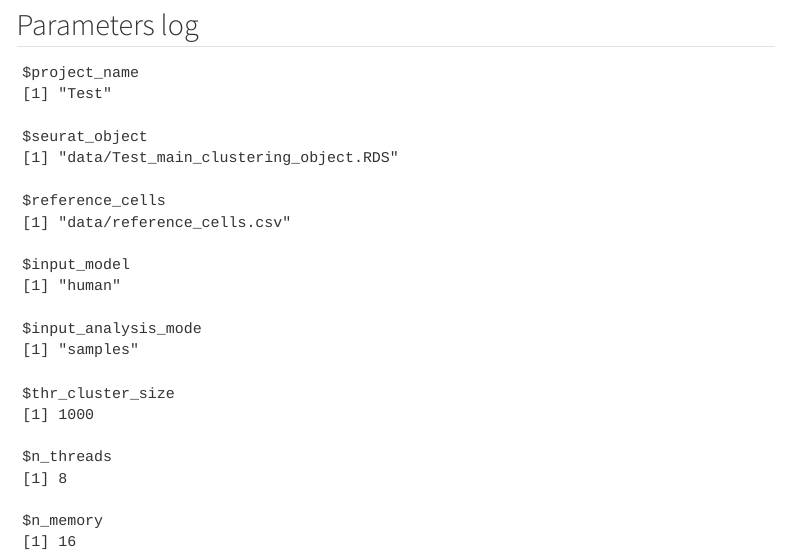
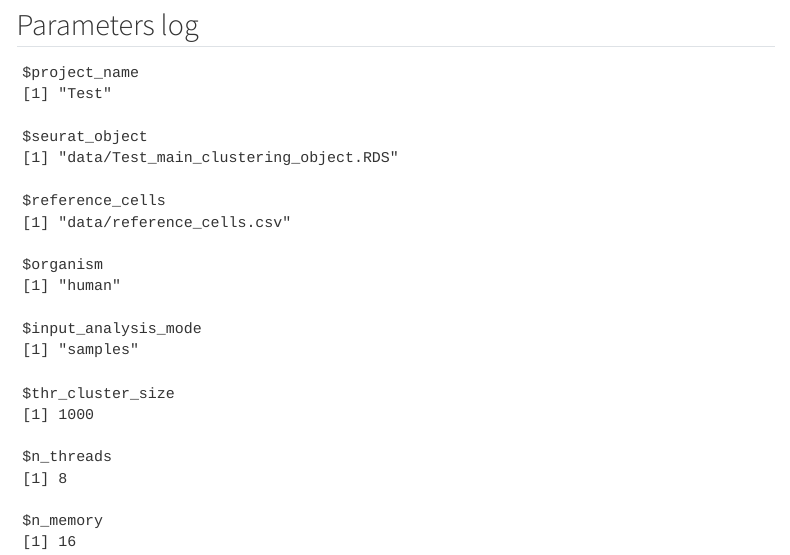
Before and after one commit to WangLab-ComputationalBiology/SCRATCH-CNV, a Quarto document (modules/local/infercnv/notebook_infercnv.qmd): the page in a window 1100 px wide, from 5040 px down. Rendered offline with R 4.5, knitr and Pandoc in place of Quarto, with nearby package versions; some code elsewhere in the file could not run offline; menus at the side of the page are left out; long lines of code are wrapped.

Commit message:
Major: inferCNV mapped

```diff
--- a/modules/local/infercnv/notebook_infercnv.qmd
+++ b/modules/local/infercnv/notebook_infercnv.qmd
@@ -25,7 +25,7 @@ params:
   project_name: "Test"
   seurat_object: "data/Test_main_clustering_object.RDS"
   reference_cells: "data/reference_cells.csv"
-  input_model: "human"
+  organism: "human"
   input_analysis_mode: 'samples'
   thr_cluster_size: 1000
   n_threads: 8
```
Also changed, not shown: .cirro/process-form.json, .cirro/process-input.json, 2 other files.
